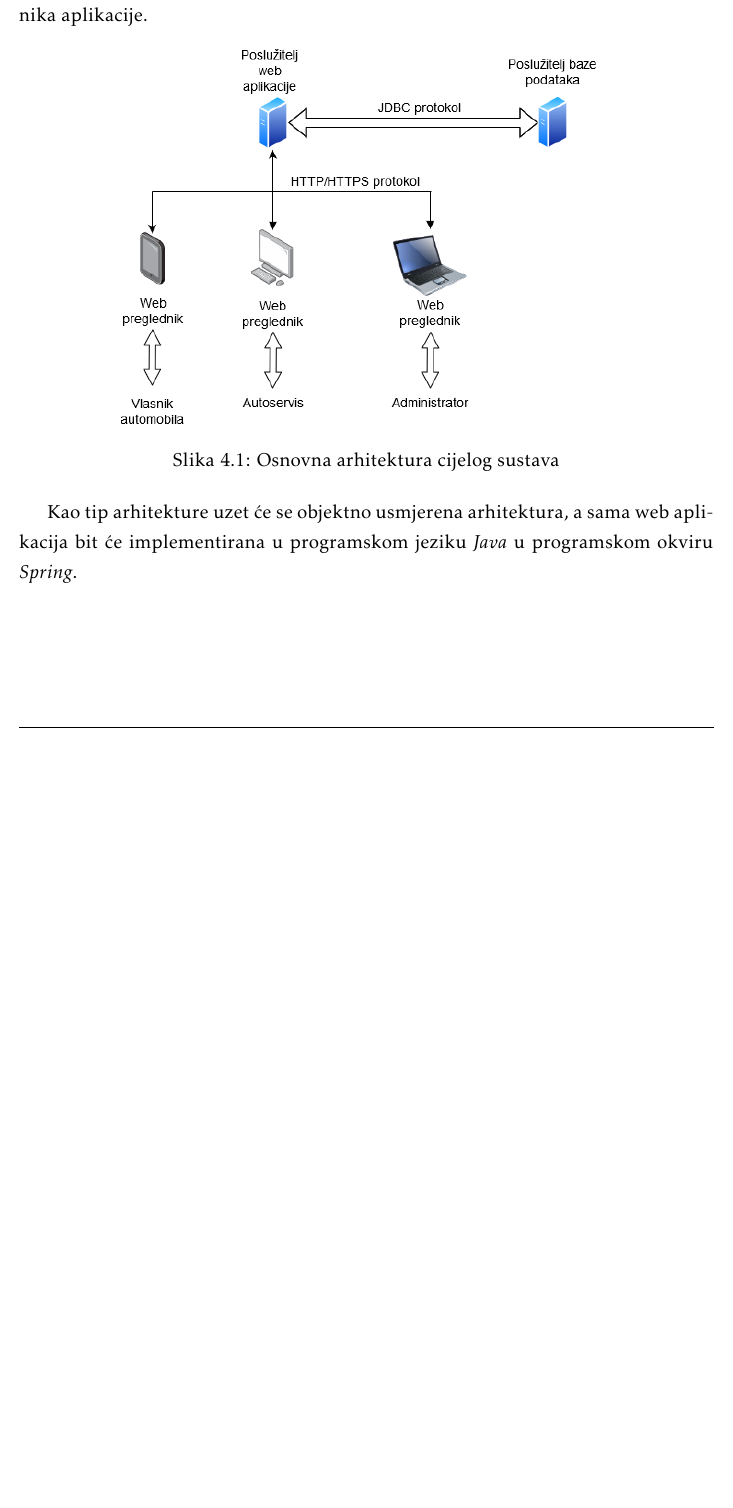
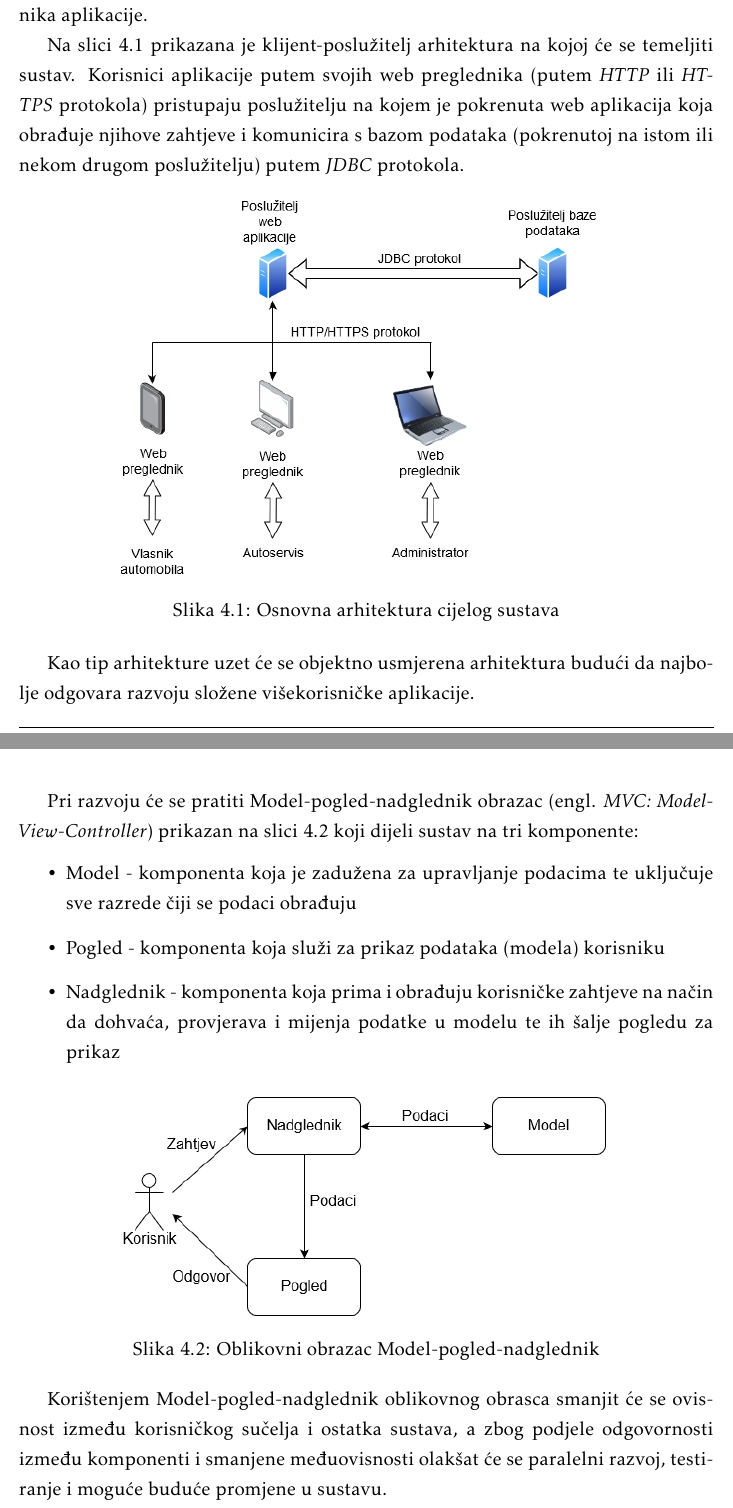
Before and after one commit to pmatosevic/CarRepairs, a LaTeX document (dokumentacija/OPP_ProjektnaDokumentacija_v5.tex, which reads dokumentacija/Arhitektura.tex): part of page 35 of 53 before the commit and two parts of pages 35 and 36 of 54 after it, the two joined at a grey line, cut so that both start at the same text, the shorter picture padded with empty space. The pictures show the PDF file dokumentacija/OPP_ProjektnaDokumentacija_v5.pdf that the author committed with the source.

Commit message:
Finish architecture description

```diff
--- a/dokumentacija/Arhitektura.tex
+++ b/dokumentacija/Arhitektura.tex
@@ -9,18 +9,37 @@
 %		\item 	\textit{organizaciju aplikacije (npr. slojevi frontend i backend, MVC arhitektura) }
 %	\end{itemize}
 
-		Jedan od najvažnijih koraka pri razvoju sustava je izbor i oblikovanje arhitekture sustava. Kako našu aplikaciju koristit će više različitih korisnika istovremeno (vlasnici automobila, autoservisi i administratori), te stoga što autoservisi koriste različite uređaje kojima će pristupati sustavu, odlučen je razvoj web aplikacije. Time će se sustavu moći pristupati sa svih uređaja (mobilni uređaji, tableti, desktop računala) bez obzira na platformu uz uvjet da na uređaju postoji odgovarajući web preglednik čime se želi i privući što veći broj vlasnika automobila kao korisnika aplikacije.
+		Jedan od najvažnijih koraka pri razvoju sustava je izbor i oblikovanje arhitekture sustava. Kako će našu aplikaciju koristit više različitih korisnika istovremeno (vlasnici automobila, autoservisi i administratori), te stoga što autoservisi koriste različite uređaje kojima će pristupati sustavu, odlučen je razvoj web aplikacije. Time će se sustavu moći pristupati sa svih uređaja (mobilni uređaji, tableti, desktop računala) bez obzira na platformu uz uvjet da na uređaju postoji odgovarajući web preglednik čime se želi i privući što veći broj vlasnika automobila kao korisnika aplikacije.
+
+		Na slici \ref{fig:arhitektura1} prikazana je klijent-poslužitelj arhitektura na kojoj će se temeljiti sustav. Korisnici aplikacije putem svojih web preglednika (putem \textit{HTTP} ili \textit{HTTPS} protokola) pristupaju poslužitelju na kojem je pokrenuta web aplikacija koja obrađuje njihove zahtjeve i komunicira s bazom podataka (pokrenutoj na istom ili nekom drugom poslužitelju) putem \textit{JDBC} protokola.
 
 		\begin{figure}[h]
 			\centering
-			\includegraphics[width=0.7\linewidth]{slike/arhitektura1}
+			\includegraphics[width=0.7\linewidth]{slike/server-client}
 			\caption{Osnovna arhitektura cijelog sustava}
 			\label{fig:arhitektura1}
 		\end{figure}
 
-		Kao tip arhitekture uzet će se objektno usmjerena arhitektura, a sama web aplikacija bit će implementirana u programskom jeziku \textit{Java} u programskom okviru \textit{Spring}.
 
+		Kao tip arhitekture uzet će se objektno usmjerena arhitektura budući da najbolje odgovara razvoju složene višekorisničke aplikacije.
 
+		Pri razvoju će se pratiti Model-pogled-nadglednik obrazac (engl. \textit{MVC: Model-View-Controller}) prikazan na slici \ref{fig:mvc} koji dijeli sustav na tri komponente:
+		\begin{itemize}
+			\item Model - komponenta koja je zadužena za upravljanje podacima te uključuje sve razrede čiji se podaci obrađuju
+			\item Pogled - komponenta koja služi za prikaz podataka (modela) korisniku
+			\item Nadglednik - komponenta koja prima i obrađuju korisničke zahtjeve na način da dohvaća, provjerava i mijenja podatke u modelu te ih šalje pogledu za prikaz
+		\end{itemize}
+
+		\begin{figure}[h]
+			\centering
+			\includegraphics[width=0.7\linewidth]{slike/mvc}
+			\caption{Oblikovni obrazac Model-pogled-nadglednik}
+			\label{fig:mvc}
+		\end{figure}
+
+		Korištenjem Model-pogled-nadglednik oblikovnog obrasca smanjit će se ovisnost između korisničkog sučelja i ostatka sustava, a zbog podjele odgovornosti između komponenti i smanjene međuovisnosti olakšat će se paralelni razvoj, testiranje i moguće buduće promjene u sustavu.
+
+		Arhitektura aplikacije se može podijeliti i na \textit{backend} i \textit{frontend} sloj. \textit{Backend} sloj izvršavat će se na poslužitelju (i biti ravijen po \textit{MVC} obrascu) te će rezultat obrade klijentskih zahtjeva biti grafički prikaz stranice u jeziku \textit{HTML} koji se šalje klijentu i predstavlja \textit{frontend} sloj.
 
 
 
```
Also changed, not shown: dokumentacija/OPP_ProjektnaDokumentacija_v5.pdf, dokumentacija/slike/mvc.png (added), dokumentacija/slike/server-client.png (renamed from dokumentacija/slike/arhitektura1.png), 3 other files.
